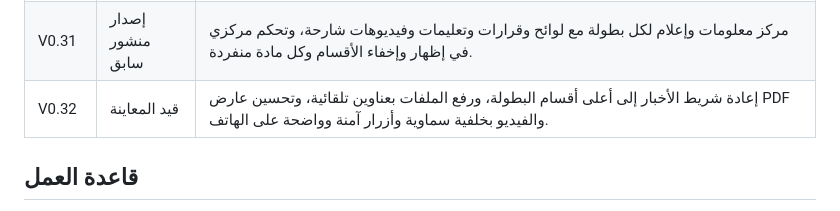
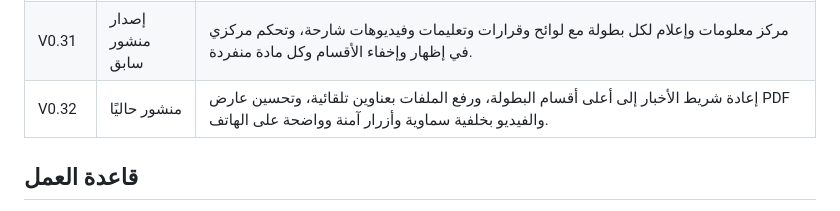
Before and after one commit to gido70/football-championships, a Markdown page: VERSIONS.md, the part around the change. Drawn GitHub-style.

Commit message:
V0.32: finalize VERSIONS.md

```diff
--- a/VERSIONS.md
+++ b/VERSIONS.md
@@ -34,7 +34,7 @@
 | V0.29 | إصدار منشور سابق | ترويسة مركزية واضحة تجمع صورة البطولة وشعاري اللجنة والكأس، وسحب آلي لرقم المباراة وتاريخها ووقتها، وإعادة تصميم محضر المباراة الشامل بالنتيجة والطاقم والأهداف والبطاقات والإصابات والتبديلات وVAR والترجيح دون قص الأحداث الطويلة. |
 | V0.30 | إصدار منشور سابق | تمديد صورة ترويسة البطولة بعرض الورقة كاملًا، وإبراز أفضل لاعب والحالات الخاصة، وإضافة أقسام تفصيلية مستقلة للإصابات والتبديلات وVAR والجزاءات والترجيح في محضر المباراة الشامل. |
 | V0.31 | إصدار منشور سابق | مركز معلومات وإعلام لكل بطولة مع لوائح وقرارات وتعليمات وفيديوهات شارحة، وتحكم مركزي في إظهار وإخفاء الأقسام وكل مادة منفردة. |
-| V0.32 | قيد المعاينة | إعادة شريط الأخبار إلى أعلى أقسام البطولة، ورفع الملفات بعناوين تلقائية، وتحسين عارض PDF والفيديو بخلفية سماوية وأزرار آمنة وواضحة على الهاتف. |
+| V0.32 | منشور حاليًا | إعادة شريط الأخبار إلى أعلى أقسام البطولة، ورفع الملفات بعناوين تلقائية، وتحسين عارض PDF والفيديو بخلفية سماوية وأزرار آمنة وواضحة على الهاتف. |
 
 ## قاعدة العمل
 
```
